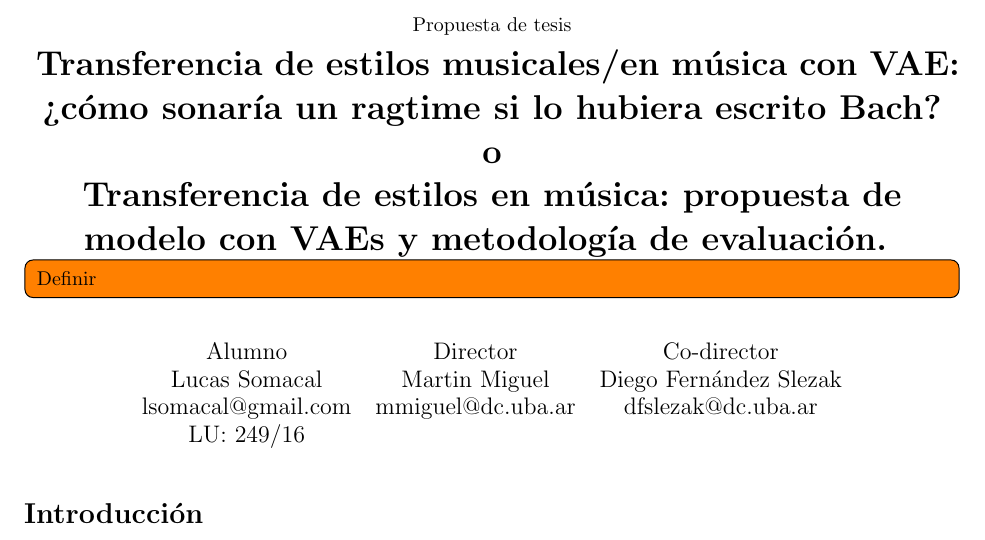
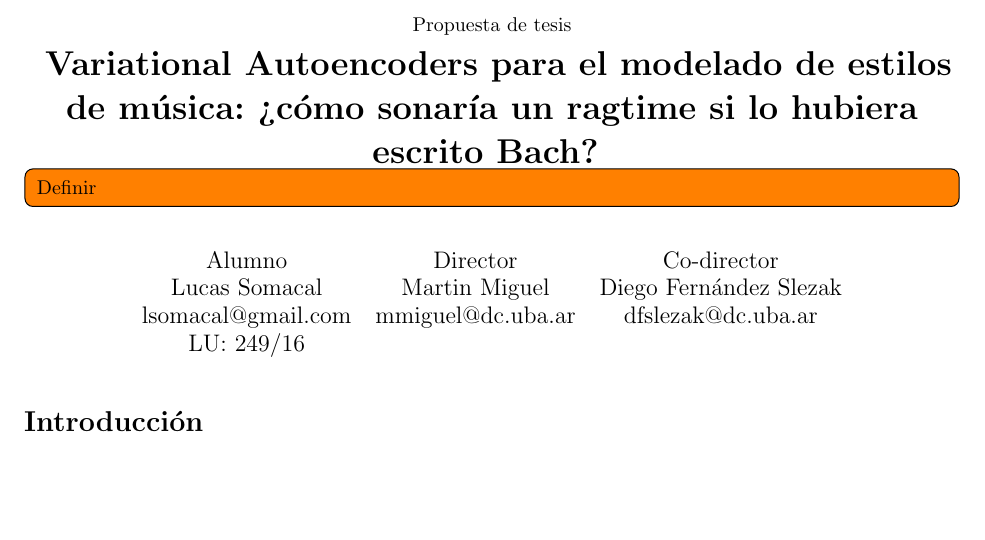
Before and after one commit to LucasSom/style-transfer, a LaTeX thesis (docs/plan_de_tesis/main.tex): part of page 1 of 5 before the commit and part of page 1 of 4 after it, cut so that both start at the same text, the shorter picture padded with empty space. Compiled offline with pdfLaTeX.

Commit message:
Título de tesis

```diff
--- a/docs/plan_de_tesis/main.tex
+++ b/docs/plan_de_tesis/main.tex
@@ -27,11 +27,8 @@
 
 
 \title{{\normalsize Propuesta de tesis} \\ \textbf{
-Transferencia de estilos musicales/en música con VAE: ¿cómo sonaría un ragtime
-si lo hubiera escrito Bach? \\
-o \\
-Transferencia de estilos en música: propuesta de modelo con VAEs y metodología de
-evaluación.
+Variational Autoencoders para el modelado de estilos de música: ¿cómo sonaría un ragtime
+si lo hubiera escrito Bach?
 }\todo[inline]{Definir}}
 \author{
   \centering
```
